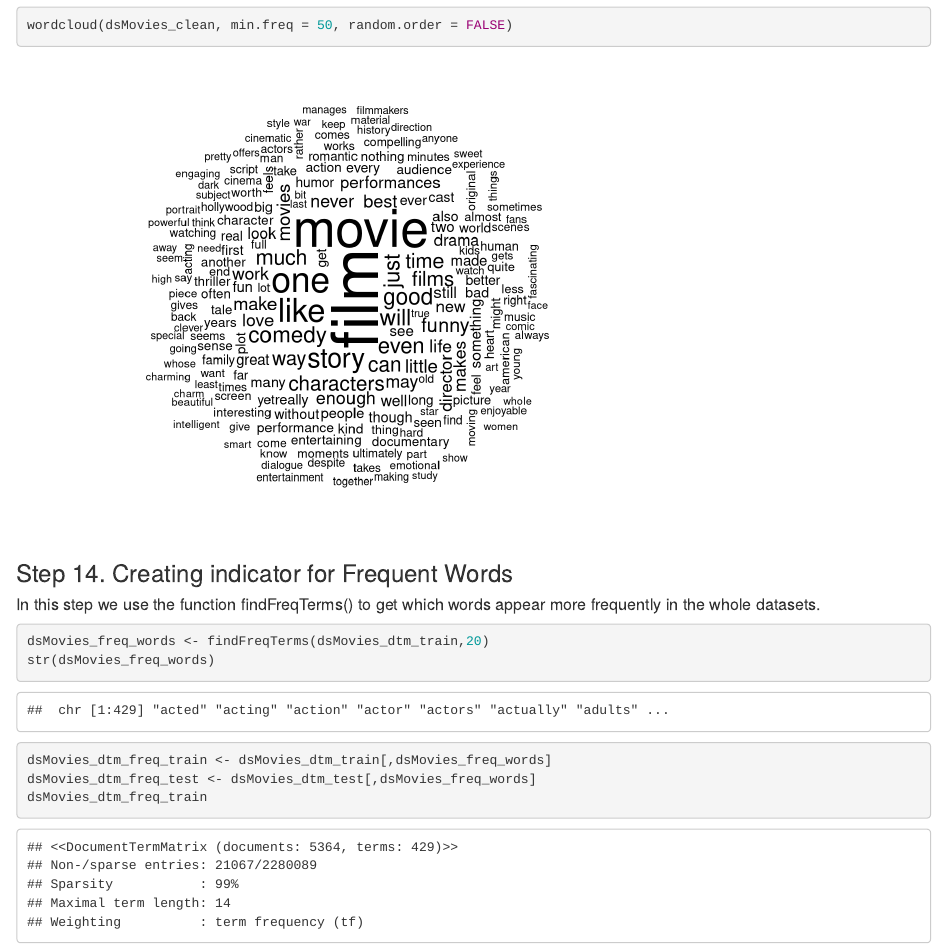
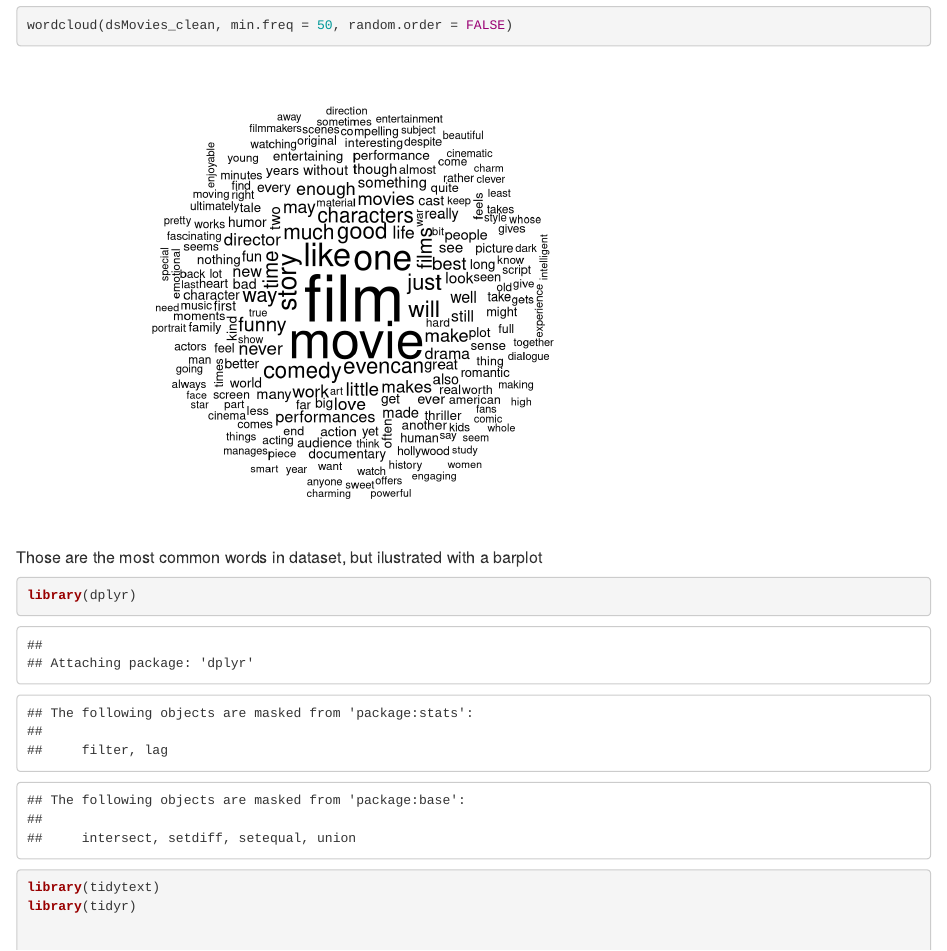
Before and after one commit to HeavyRain350/Segundo-Proyecto-Mineria, an R Markdown document (ReporteSegundoProyecto.Rmd): the page in a window 1100 px wide, from 8910 px down before the commit and from 7410 px down after it, so that both start at the same text. Rendered offline with R 4.5, knitr and Pandoc, with nearby package versions; code that draws random numbers runs with fixed seeds of ours.

Commit message:
Grafica de palabras

````diff
--- a/ReporteSegundoProyecto.Rmd
+++ b/ReporteSegundoProyecto.Rmd
@@ -148,3 +152,9 @@ prop.table(table(dsMovies_test_labels))
+wordcloud(dsMovies_clean, min.freq = 50, random.order = FALSE)
+
+```
+
+##### Those are the most common words in dataset, but ilustrated with a barplot
+
 ```{r plotWords}
 
 library(dplyr)
@@ -176,5 +180,3 @@ library("wordcloud")
-wordcloud(dsMovies_clean, min.freq = 50, random.order = FALSE)
-
 ```
 
 ### Step 14. Creating indicator for Frequent Words
````
Also changed, not shown: ReporteSegundoProyecto.html, ReporteSegundoProyecto_files/figure-html/dsMoviesplot-1.png (deleted), ReporteSegundoProyecto_files/figure-html/plotWords-1.png (deleted), ReporteSegundoProyecto_files/figure-html/wordcloud-1.png (deleted), ReporteSegundoProyecto.Rmd (10 more changed lines).
